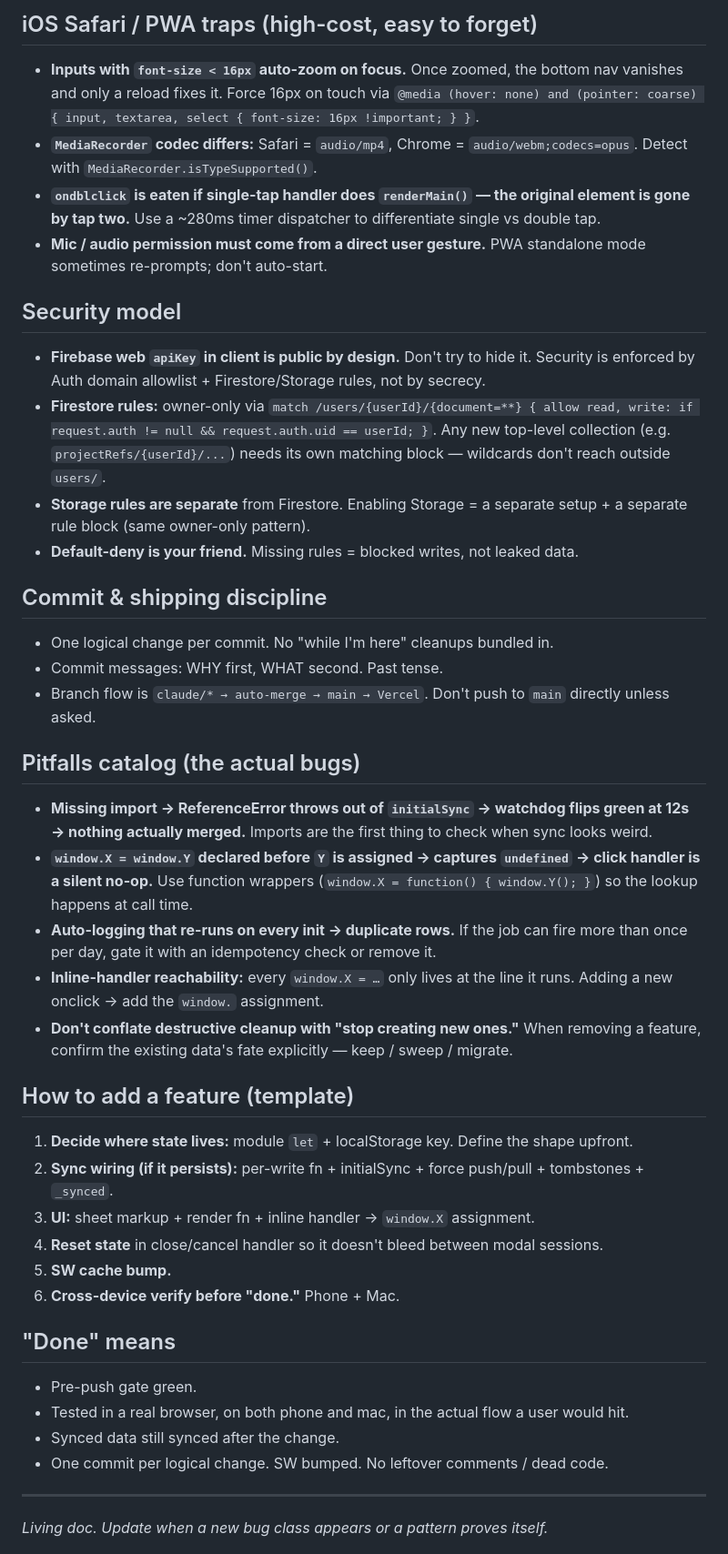
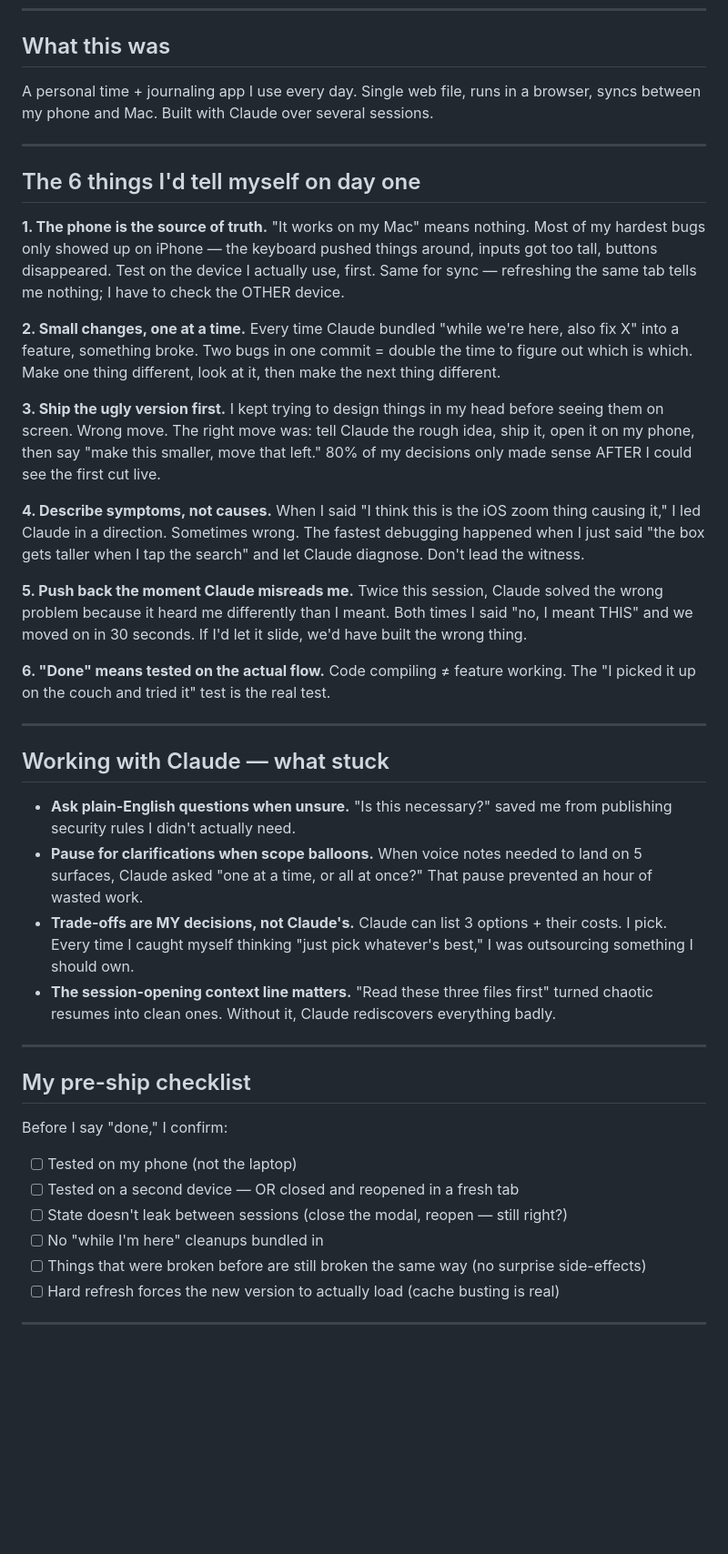
Before and after one commit to instatank/time-tracker, a Markdown page: docs/dayos-sop.md, the part around one of its changes. Shown at 91% size. Rendered like a GitHub page; blank space fills up the shorter version.

Commit message:
Rewrite dayos-sop.md as a plain-English founder learnings doc

```diff
--- a/docs/dayos-sop.md
+++ b/docs/dayos-sop.md
@@ -38,41 +7,48 @@ When adding a new collection: per-write sync function + `initialSync` + `forcePu
-## iOS Safari / PWA traps (high-cost, easy to forget)
-- **Inputs with `font-size < 16px` auto-zoom on focus.** Once zoomed, the bottom nav vanishes and only a reload fixes it. Force 16px on touch via `@media (hover: none) and (pointer: coarse) { input, textarea, select { font-size: 16px !important; } }`.
-- **`MediaRecorder` codec differs:** Safari = `audio/mp4`, Chrome = `audio/webm;codecs=opus`. Detect with `MediaRecorder.isTypeSupported()`.
-- **`ondblclick` is eaten if single-tap handler does `renderMain()` — the original element is gone by tap two.** Use a ~280ms timer dispatcher to differentiate single vs double tap.
-- **Mic / audio permission must come from a direct user gesture.** PWA standalone mode sometimes re-prompts; don't auto-start.
-
-## Security model
-- **Firebase web `apiKey` in client is public by design.** Don't try to hide it. Security is enforced by Auth domain allowlist + Firestore/Storage rules, not by secrecy.
-- **Firestore rules:** owner-only via `match /users/{userId}/{document=**} { allow read, write: if request.auth != null && request.auth.uid == userId; }`. Any new top-level collection (e.g. `projectRefs/{userId}/...`) needs its own matching block — wildcards don't reach outside `users/`.
-- **Storage rules are separate** from Firestore. Enabling Storage = a separate setup + a separate rule block (same owner-only pattern).
-- **Default-deny is your friend.** Missing rules = blocked writes, not leaked data.
-
-## Commit & shipping discipline
-- One logical change per commit. No "while I'm here" cleanups bundled in.
-- Commit messages: WHY first, WHAT second. Past tense.
-- Branch flow is `claude/* → auto-merge → main → Vercel`. Don't push to `main` directly unless asked.
-
-## Pitfalls catalog (the actual bugs)
-- **Missing import → ReferenceError throws out of `initialSync` → watchdog flips green at 12s → nothing actually merged.** Imports are the first thing to check when sync looks weird.
-- **`window.X = window.Y` declared before `Y` is assigned → captures `undefined` → click handler is a silent no-op.** Use function wrappers (`window.X = function() { window.Y(); }`) so the lookup happens at call time.
-- **Auto-logging that re-runs on every init → duplicate rows.** If the job can fire more than once per day, gate it with an idempotency check or remove it.
-- **Inline-handler reachability:** every `window.X = …` only lives at the line it runs. Adding a new onclick → add the `window.` assignment.
-- **Don't conflate destructive cleanup with "stop creating new ones."** When removing a feature, confirm the existing data's fate explicitly — keep / sweep / migrate.
-
-## How to add a feature (template)
-1. **Decide where state lives:** module `let` + localStorage key. Define the shape upfront.
-2. **Sync wiring (if it persists):** per-write fn + initialSync + force push/pull + tombstones + `_synced`.
-3. **UI:** sheet markup + render fn + inline handler → `window.X` assignment.
-4. **Reset state** in close/cancel handler so it doesn't bleed between modal sessions.
-5. **SW cache bump.**
-6. **Cross-device verify before "done."** Phone + Mac.
-
-## "Done" means
-- Pre-push gate green.
-- Tested in a real browser, on both phone and mac, in the actual flow a user would hit.
-- Synced data still synced after the change.
-- One commit per logical change. SW bumped. No leftover comments / dead code.
+## What this was
+A personal time + journaling app I use every day. Single web file, runs in a browser, syncs between my phone and Mac. Built with Claude over several sessions.
 
 ---
 
-*Living doc. Update when a new bug class appears or a pattern proves itself.*
+## The 6 things I'd tell myself on day one
+
+**1. The phone is the source of truth.**
+"It works on my Mac" means nothing. Most of my hardest bugs only showed up on iPhone — the keyboard pushed things around, inputs got too tall, buttons disappeared. Test on the device I actually use, first. Same for sync — refreshing the same tab tells me nothing; I have to check the OTHER device.
+
+**2. Small changes, one at a time.**
+Every time Claude bundled "while we're here, also fix X" into a feature, something broke. Two bugs in one commit = double the time to figure out which is which. Make one thing different, look at it, then make the next thing different.
+
+**3. Ship the ugly version first.**
+I kept trying to design things in my head before seeing them on screen. Wrong move. The right move was: tell Claude the rough idea, ship it, open it on my phone, then say "make this smaller, move that left." 80% of my decisions only made sense AFTER I could see the first cut live.
+
+**4. Describe symptoms, not causes.**
+When I said "I think this is the iOS zoom thing causing it," I led Claude in a direction. Sometimes wrong. The fastest debugging happened when I just said "the box gets taller when I tap the search" and let Claude diagnose. Don't lead the witness.
+
+**5. Push back the moment Claude misreads me.**
+Twice this session, Claude solved the wrong problem because it heard me differently than I meant. Both times I said "no, I meant THIS" and we moved on in 30 seconds. If I'd let it slide, we'd have built the wrong thing.
+
+**6. "Done" means tested on the actual flow.**
+Code compiling ≠ feature working. The "I picked it up on the couch and tried it" test is the real test.
+
+---
+
+## Working with Claude — what stuck
+
+- **Ask plain-English questions when unsure.** "Is this necessary?" saved me from publishing security rules I didn't actually need.
+- **Pause for clarifications when scope balloons.** When voice notes needed to land on 5 surfaces, Claude asked "one at a time, or all at once?" That pause prevented an hour of wasted work.
+- **Trade-offs are MY decisions, not Claude's.** Claude can list 3 options + their costs. I pick. Every time I caught myself thinking "just pick whatever's best," I was outsourcing something I should own.
+- **The session-opening context line matters.** "Read these three files first" turned chaotic resumes into clean ones. Without it, Claude rediscovers everything badly.
+
+---
+
+## My pre-ship checklist
+
+Before I say "done," I confirm:
+- [ ] Tested on my phone (not the laptop)
+- [ ] Tested on a second device — OR closed and reopened in a fresh tab
+- [ ] State doesn't leak between sessions (close the modal, reopen — still right?)
+- [ ] No "while I'm here" cleanups bundled in
+- [ ] Things that were broken before are still broken the same way (no surprise side-effects)
+- [ ] Hard refresh forces the new version to actually load (cache busting is real)
+
+---
+
```
Also changed, not shown: other parts of docs/dayos-sop.md (+24 -33 lines).
